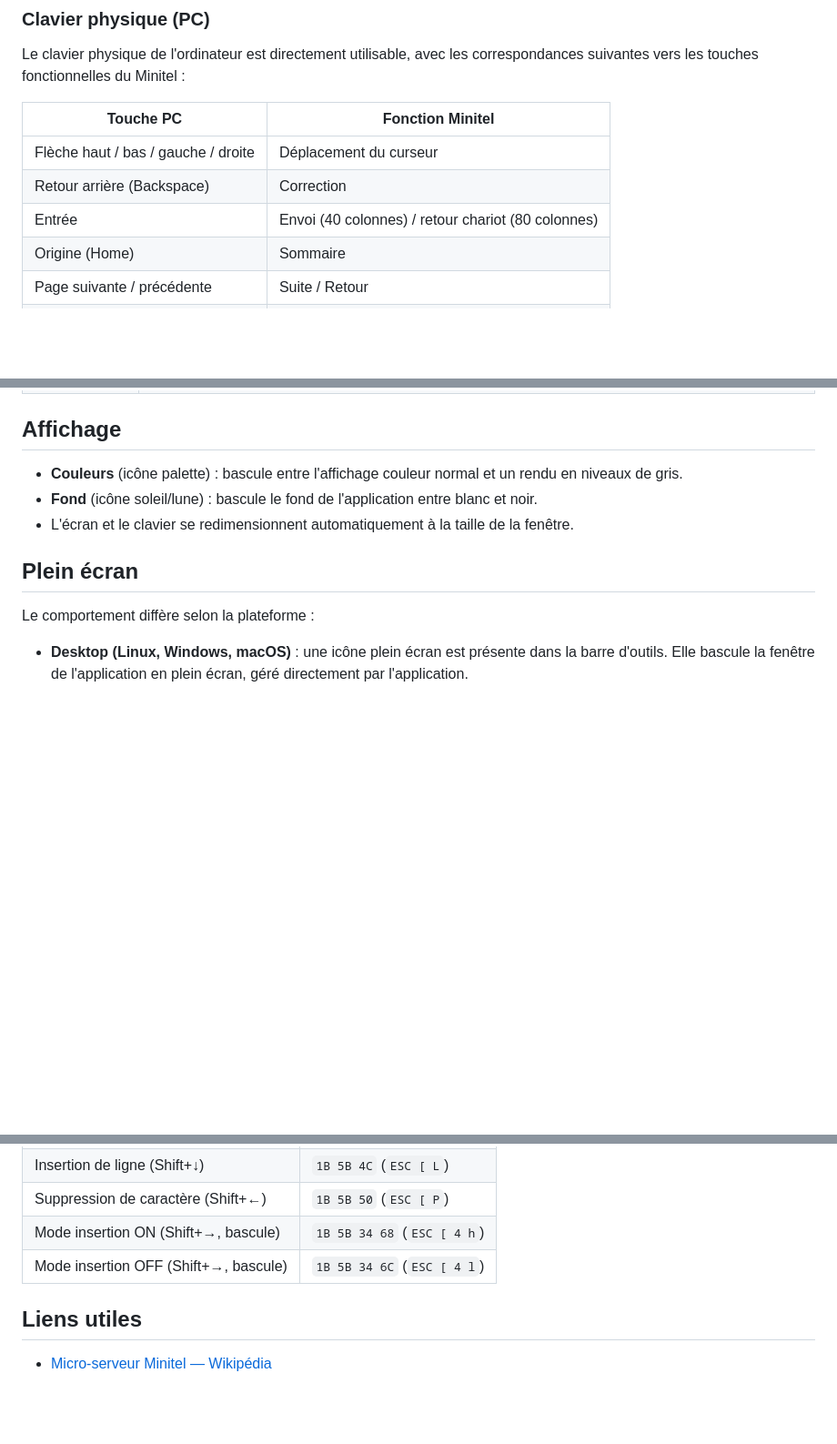
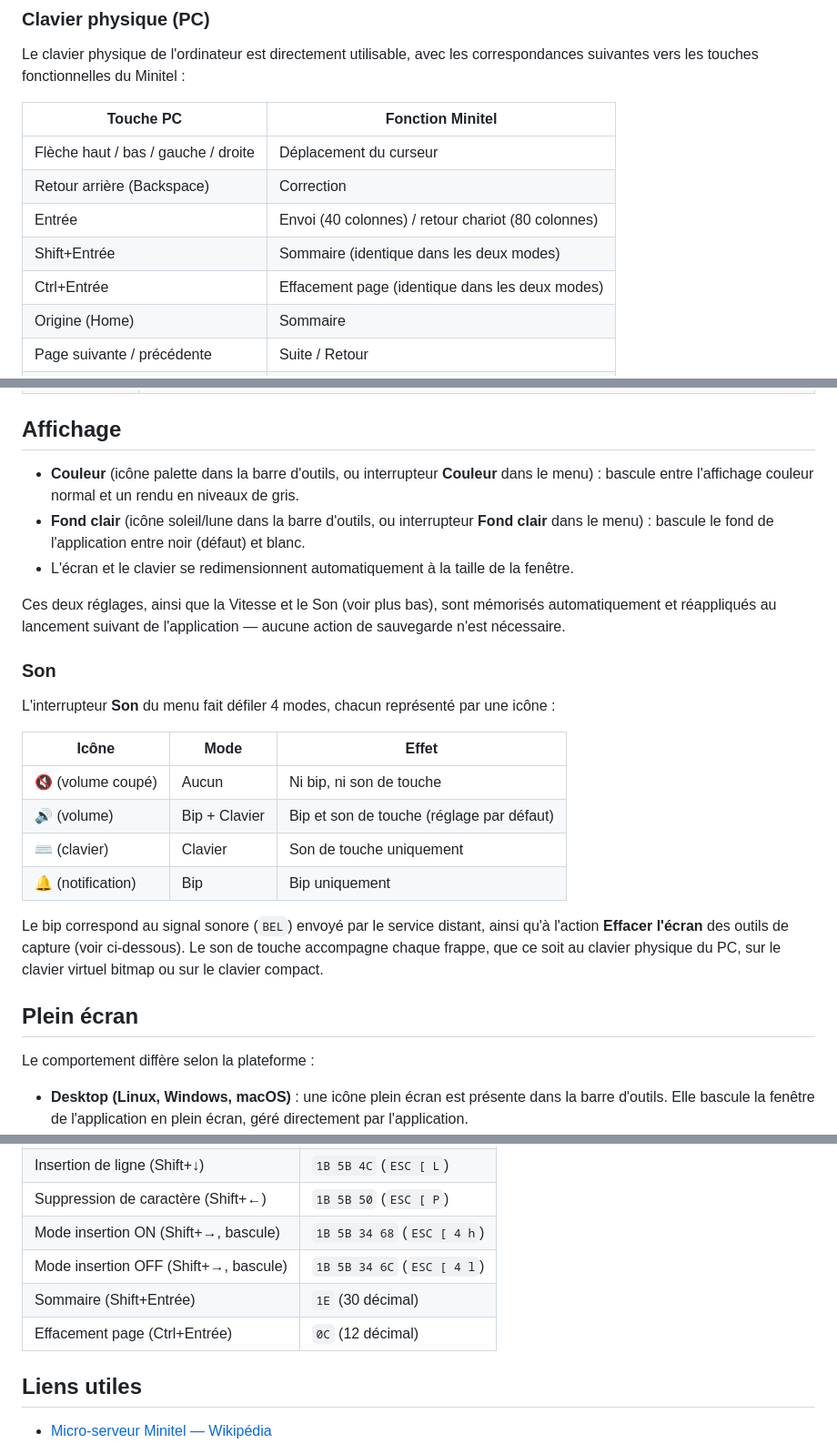
Before and after one commit to abasty/minterm, a Markdown page: docs/EMULATOR-MANUAL-fr.md, 3 parts joined by grey strips. Shown at 91% size. GitHub-like rendering; blank space fills up the shorter version.

```diff
--- a/docs/EMULATOR-MANUAL-fr.md
+++ b/docs/EMULATOR-MANUAL-fr.md
@@ -101,6 +103,8 @@ correspondances suivantes vers les touches fonctionnelles du Minitel :
 | Flèche haut / bas / gauche / droite | Déplacement du curseur |
 | Retour arrière (Backspace) | Correction |
 | Entrée | Envoi (40 colonnes) / retour chariot (80 colonnes) |
+| Shift+Entrée | Sommaire (identique dans les deux modes) |
+| Ctrl+Entrée | Effacement page (identique dans les deux modes) |
 | Origine (Home) | Sommaire |
 | Page suivante / précédente | Suite / Retour |
 | F1 | Guide |
@@ -128,12 +138,36 @@ physique comme sur le clavier bitmap :
 
 ## Affichage
 
-- **Couleurs** (icône palette) : bascule entre l'affichage couleur normal et
-  un rendu en niveaux de gris.
-- **Fond** (icône soleil/lune) : bascule le fond de l'application entre
-  blanc et noir.
+- **Couleur** (icône palette dans la barre d'outils, ou interrupteur
+  **Couleur** dans le menu) : bascule entre l'affichage couleur normal et un
+  rendu en niveaux de gris.
+- **Fond clair** (icône soleil/lune dans la barre d'outils, ou interrupteur
+  **Fond clair** dans le menu) : bascule le fond de l'application entre noir
+  (défaut) et blanc.
 - L'écran et le clavier se redimensionnent automatiquement à la taille de la
   fenêtre.
+
+Ces deux réglages, ainsi que la Vitesse et le Son (voir plus bas), sont
+mémorisés automatiquement et réappliqués au lancement suivant de
+l'application — aucune action de sauvegarde n'est nécessaire.
+
+### Son
+
+L'interrupteur **Son** du menu fait défiler 4 modes, chacun représenté par
+une icône :
+
+| Icône | Mode | Effet |
+|---|---|---|
+| 🔇 (volume coupé) | Aucun | Ni bip, ni son de touche |
+| 🔊 (volume) | Bip + Clavier | Bip et son de touche (réglage par défaut) |
+| ⌨️ (clavier) | Clavier | Son de touche uniquement |
+| 🔔 (notification) | Bip | Bip uniquement |
+
+Le bip correspond au signal sonore (`BEL`) envoyé par le service distant,
+ainsi qu'à l'action **Effacer l'écran** des outils de capture (voir
+ci-dessous). Le son de touche accompagne chaque frappe, que ce soit au
+clavier physique du PC, sur le clavier virtuel bitmap ou sur le clavier
+compact.
 
 ## Plein écran
 
@@ -189,6 +228,8 @@ colonnes) :
 | Suppression de caractère (Shift+←) | `1B 5B 50` (`ESC [ P`) |
 | Mode insertion ON (Shift+→, bascule) | `1B 5B 34 68` (`ESC [ 4 h`) |
 | Mode insertion OFF (Shift+→, bascule) | `1B 5B 34 6C` (`ESC [ 4 l`) |
+| Sommaire (Shift+Entrée) | `1E` (30 décimal) |
+| Effacement page (Ctrl+Entrée) | `0C` (12 décimal) |
 
 ## Liens utiles
 
```
Also changed, not shown: other parts of docs/EMULATOR-MANUAL-fr.md (+42 -29 lines).
